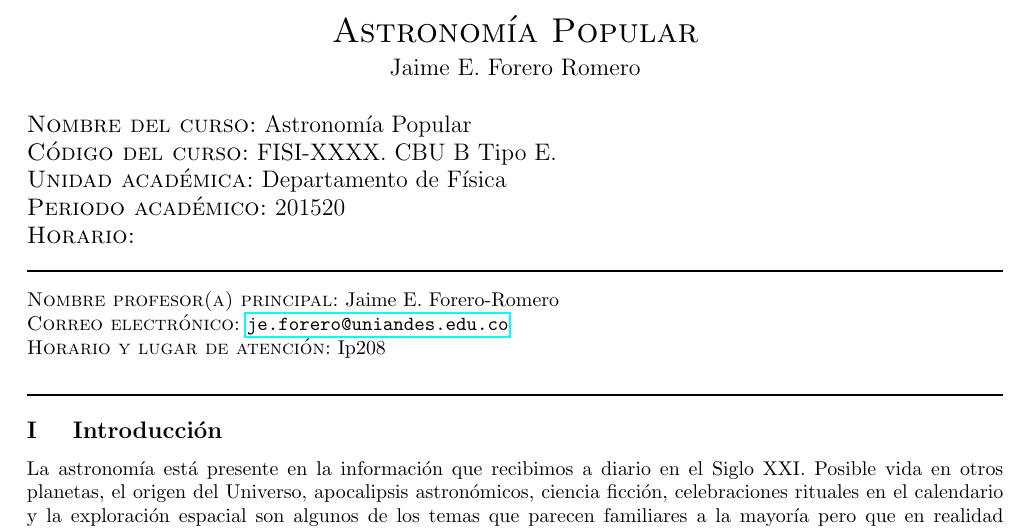
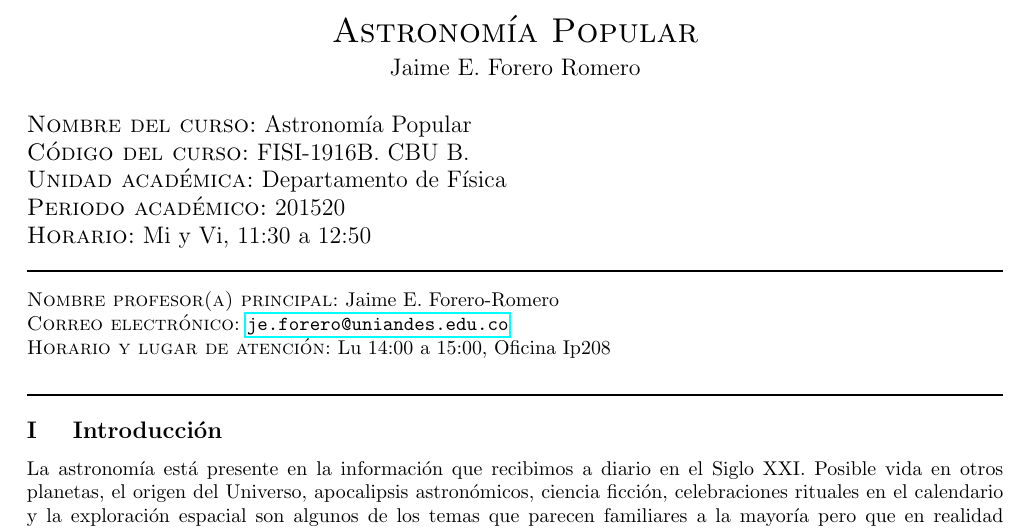
Before and after one commit to forero/23-42, a LaTeX document (propuesta/ProgramaCBU_AstronomiaPopular.tex): part of page 1 of 4, cut so that both start at the same text. Compiled offline with pdfLaTeX.

Commit message:
to print

```diff
--- a/propuesta/ProgramaCBU_AstronomiaPopular.tex
+++ b/propuesta/ProgramaCBU_AstronomiaPopular.tex
@@ -23,7 +23,7 @@
 \large \noindent\textsc{Nombre del curso:} Astronom\'ia Popular %Aqui
                                 %nombre del curso
 
-\noindent\textsc{C\'odigo del curso:} FISI-XXXX. CBU B Tipo E.
+\noindent\textsc{C\'odigo del curso:} FISI-1916B. CBU B.
 
                                 %codigo del curso
 
@@ -32,7 +32,7 @@
 \noindent\textsc{Periodo acad\'emico:} 201520 %Aqui el periodo,
                                 %p.ej. 201510
 
-\noindent\textsc{Horario:} %Aqui el horario, p.ej. Ma y Ju, 10:00 a
+\noindent\textsc{Horario:} Mi y Vi, 11:30 a 12:50 %Aqui el horario, p.ej. Ma y Ju, 10:00 a
                            %11:20
 
 \noindent\rule{\textwidth}{1pt}\\[-0.3cm]
@@ -44,7 +44,7 @@ E. Forero-Romero %Aqui nombre del profesor principal
 \href{mailto:je.forero@uniandes.edu.co}{\nolinkurl{je.forero@uniandes.edu.co}}
 %Cambie address por su direccion de correo uniandes
 
-\noindent\textsc{Horario y lugar de atenci\'on:} Ip208 %Aqui su
+\noindent\textsc{Horario y lugar de atenci\'on:} Lu 14:00 a 15:00, Oficina Ip208 %Aqui su
                                 %horario y lugar de atencion,
                                 %p.ej. Vi, 15:00 a 17:00, Oficina
                                 %Ip102
```
Also changed, not shown: propuesta/ProgramaCBU_AstronomiaPopular.pdf, propuesta/ProgramaCBU_AstronomiaPopular.tex (3 more changed lines).
